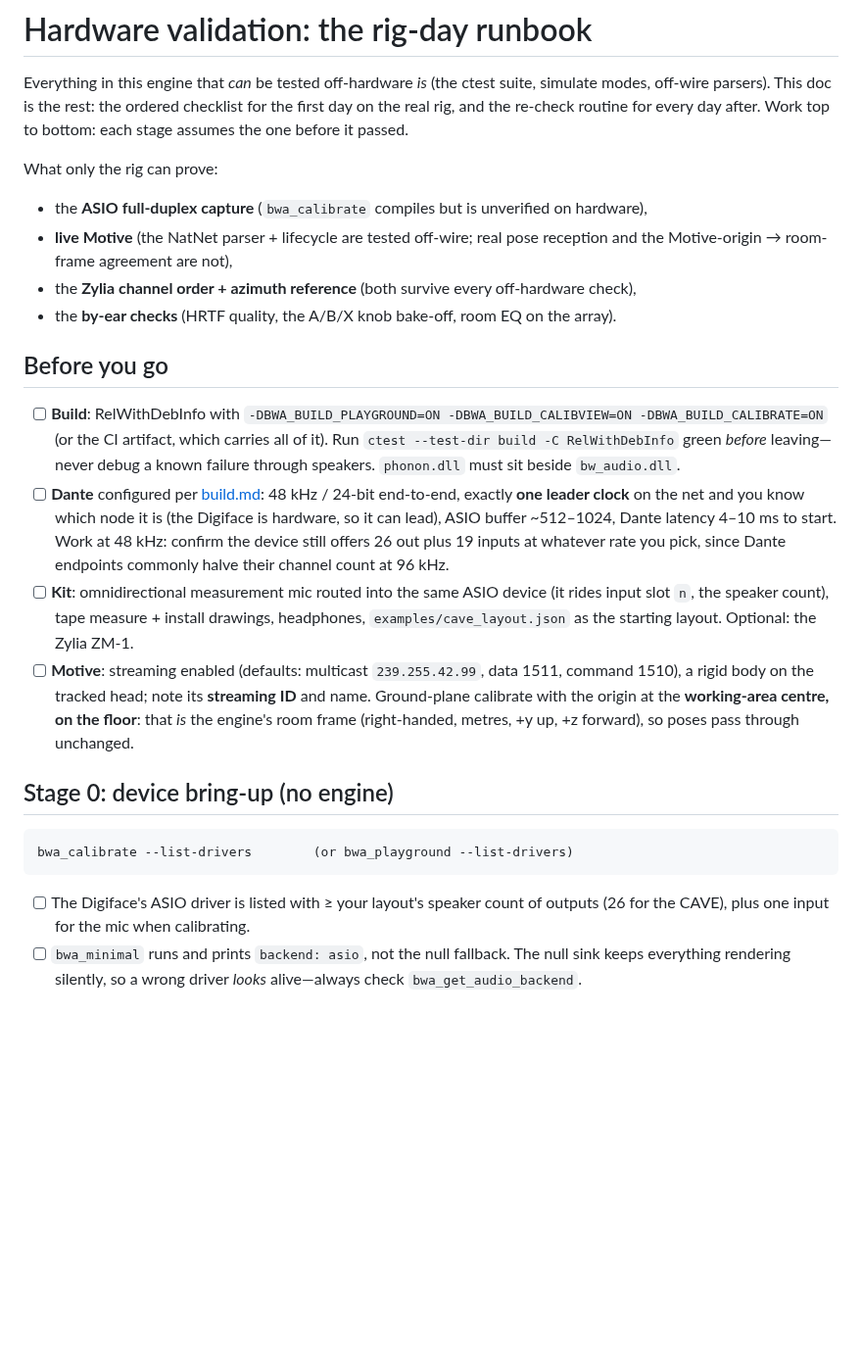
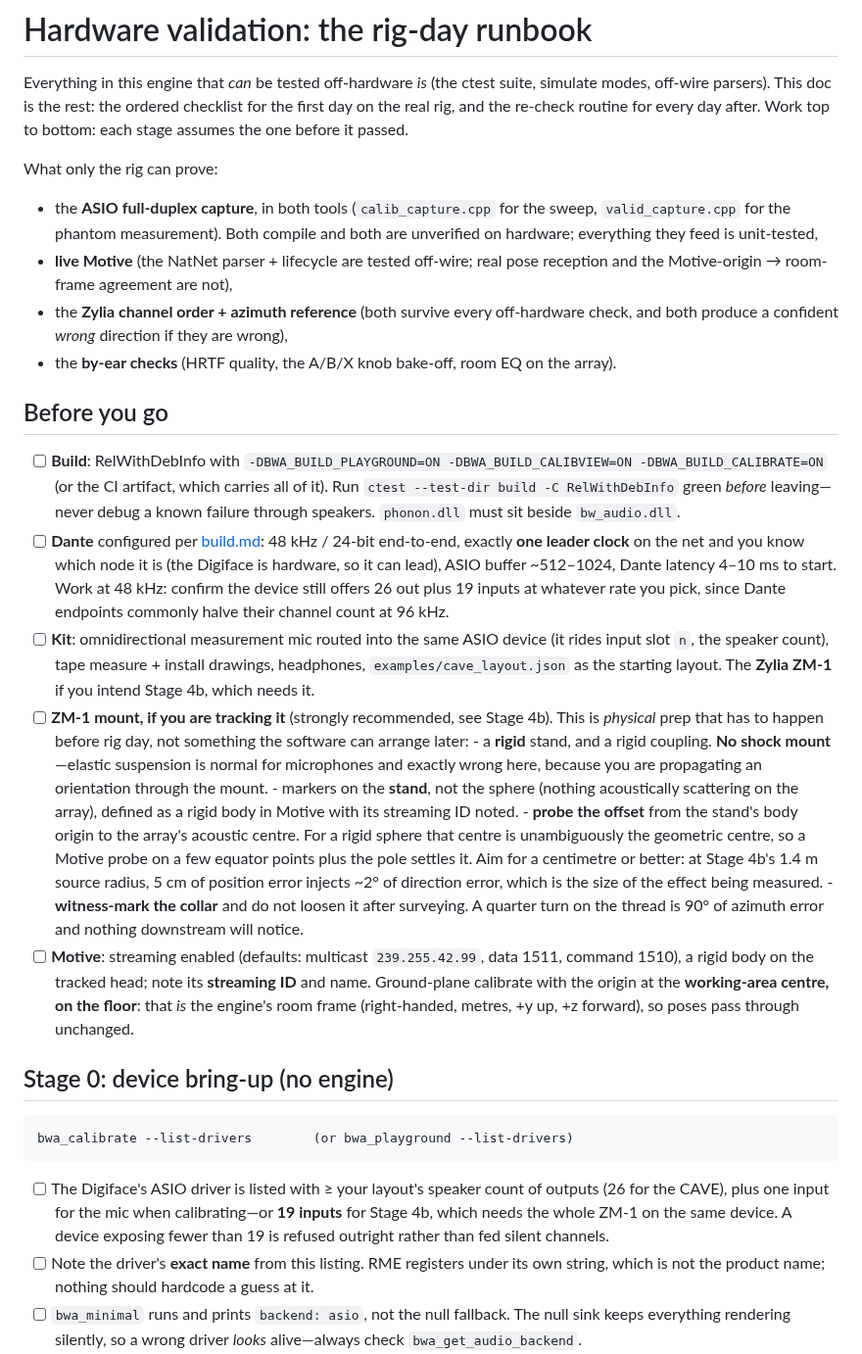
Before and after one commit to aforren1/cave-audio, a Markdown page: docs/hardware-validation.md, the part around one of its changes. Shown at 98% size. Rendered like a GitHub page; blank space fills up the shorter version.

Commit message:
update validation doc

````diff
--- a/docs/hardware-validation.md
+++ b/docs/hardware-validation.md
@@ -7,10 +7,13 @@ assumes the one before it passed.
 
 What only the rig can prove:
 
-- the **ASIO full-duplex capture** (`bwa_calibrate` compiles but is unverified on hardware),
+- the **ASIO full-duplex capture**, in both tools (`calib_capture.cpp` for the sweep,
+  `valid_capture.cpp` for the phantom measurement). Both compile and both are unverified on
+  hardware; everything they feed is unit-tested,
 - **live Motive** (the NatNet parser + lifecycle are tested off-wire; real pose reception and
   the Motive-origin → room-frame agreement are not),
-- the **Zylia channel order + azimuth reference** (both survive every off-hardware check),
+- the **Zylia channel order + azimuth reference** (both survive every off-hardware check, and
+  both produce a confident *wrong* direction if they are wrong),
 - the **by-ear checks** (HRTF quality, the A/B/X knob bake-off, room EQ on the array).
 
 ## Before you go
@@ -26,7 +29,23 @@ What only the rig can prove:
       Dante endpoints commonly halve their channel count at 96 kHz.
 - [ ] **Kit**: omnidirectional measurement mic routed into the same ASIO device (it rides
       input slot `n`, the speaker count), tape measure + install drawings, headphones,
-      `examples/cave_layout.json` as the starting layout. Optional: the Zylia ZM-1.
+      `examples/cave_layout.json` as the starting layout. The **Zylia ZM-1** if you intend
+      Stage 4b, which needs it.
+- [ ] **ZM-1 mount, if you are tracking it** (strongly recommended, see Stage 4b). This is
+      *physical* prep that has to happen before rig day, not something the software can
+      arrange later:
+      - a **rigid** stand, and a rigid coupling. **No shock mount**—elastic suspension is
+        normal for microphones and exactly wrong here, because you are propagating an
+        orientation through the mount.
+      - markers on the **stand**, not the sphere (nothing acoustically scattering on the
+        array), defined as a rigid body in Motive with its streaming ID noted.
+      - **probe the offset** from the stand's body origin to the array's acoustic centre.
+        For a rigid sphere that centre is unambiguously the geometric centre, so a Motive
+        probe on a few equator points plus the pole settles it. Aim for a centimetre or
+        better: at Stage 4b's 1.4 m source radius, 5 cm of position error injects ~2° of
+        direction error, which is the size of the effect being measured.
+      - **witness-mark the collar** and do not loosen it after surveying. A quarter turn on
+        the thread is 90° of azimuth error and nothing downstream will notice.
 - [ ] **Motive**: streaming enabled (defaults: multicast `239.255.42.99`, data 1511,
       command 1510), a rigid body on the tracked head; note its **streaming ID** and name.
       Ground-plane calibrate with the origin at the **working-area centre, on the floor**:
@@ -40,7 +59,11 @@ bwa_calibrate --list-drivers        (or bwa_playground --list-drivers)
 ```
 
 - [ ] The Digiface's ASIO driver is listed with ≥ your layout's speaker count of outputs (26 for
-      the CAVE), plus one input for the mic when calibrating.
+      the CAVE), plus one input for the mic when calibrating—or **19 inputs** for Stage 4b,
+      which needs the whole ZM-1 on the same device. A device exposing fewer than 19 is
+      refused outright rather than fed silent channels.
+- [ ] Note the driver's **exact name** from this listing. RME registers under its own string,
+      which is not the product name; nothing should hardcode a guess at it.
 - [ ] `bwa_minimal` runs and prints `backend: asio`, not the null fallback. The null sink
       keeps everything rendering silently, so a wrong driver *looks* alive—always check
       `bwa_get_audio_backend`.
````
Also changed, not shown: other parts of docs/hardware-validation.md (+28 -3 lines).
